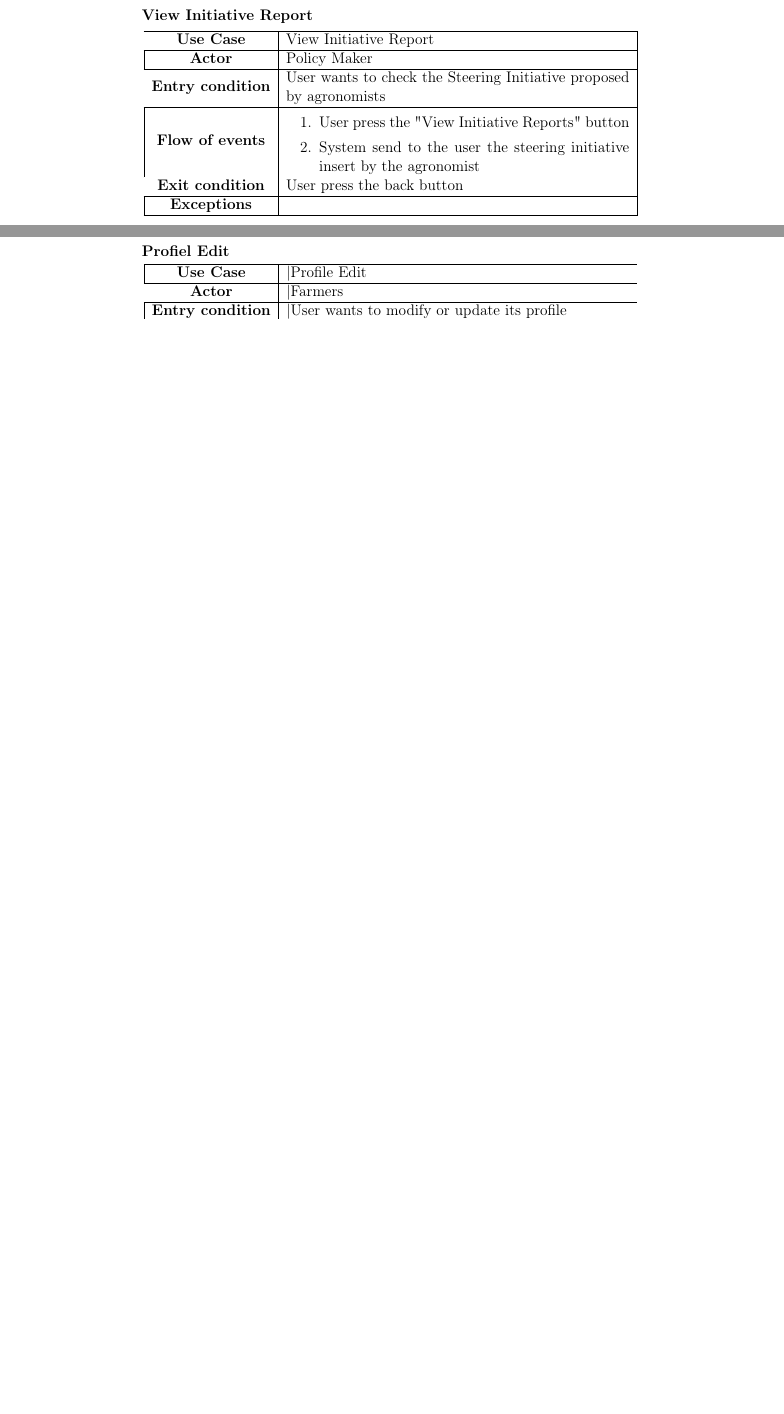
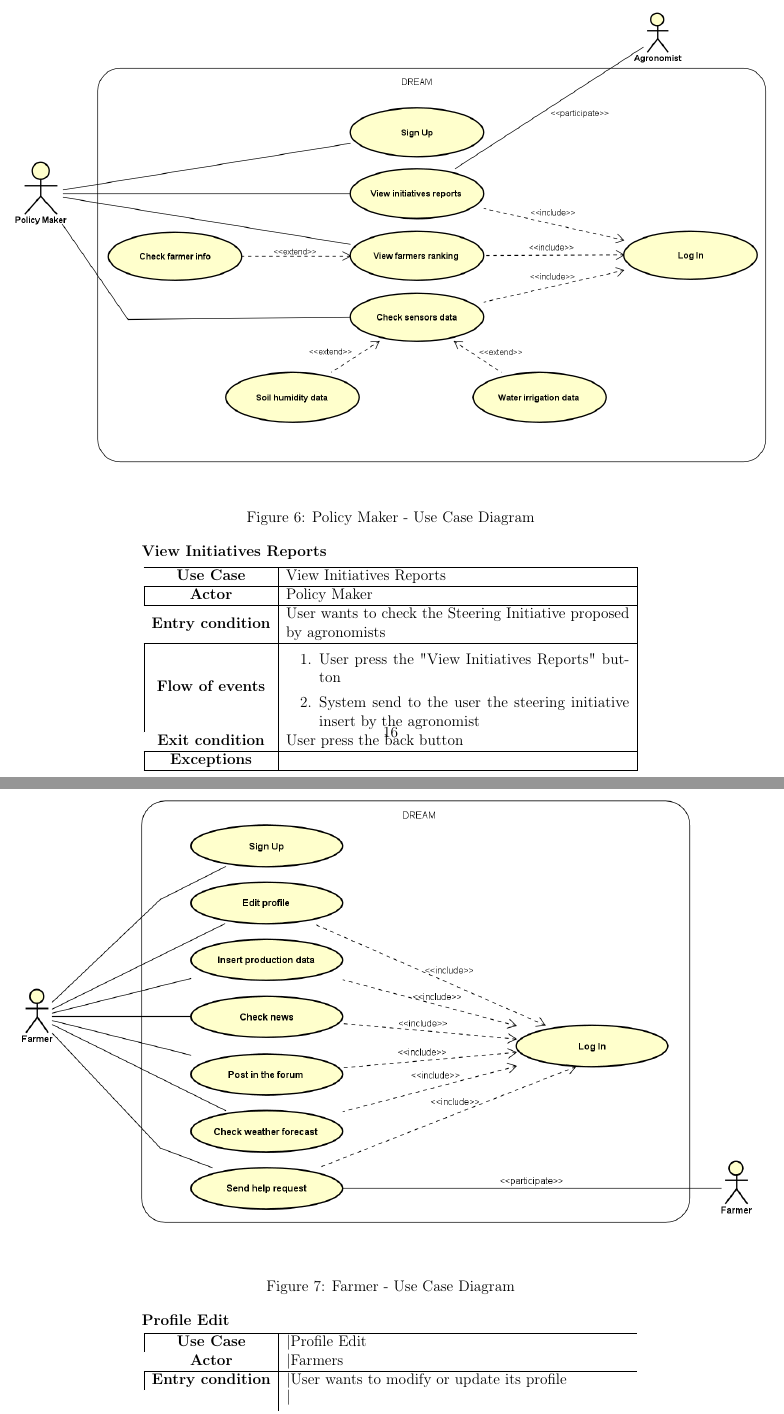
Before and after one commit to AlessioBraccini/SE2-Belotti-Braccini-Izzo, a LaTeX document (RASD/RASD.tex): two parts of pages 20 and 22 of 28 before the commit and two parts of pages 20 and 23 of 30 after it, joined at a grey line, cut at the place of the change, the shorter picture padded with empty space. Compiled offline with pdfLaTeX.

Commit message:
add: use case diagrams

```diff
--- a/RASD/RASD.tex
+++ b/RASD/RASD.tex
@@ -425,3 +425,7 @@ Users that want full functionalities have to have a GPS system on their device i
 
             \item \textbf{Policy Makers}
 
+            \begin{center}
+                \begin{figure}[!h]
+                    \includegraphics[scale=0.55, center]{assets/Use cases/UseCase_PolicyMaker.png}
+                    \caption{Policy Maker - Use Case Diagram}
@@ -428,15 +435,15 @@ Users that want full functionalities have to have a GPS system on their device i
 
             \begin{table}[H]
-                \item[] \textbf{View Initiative Report}
+                \item[] \textbf{View Initiatives Reports}
                 \item[]
                 \centering
                 \begin{tabular}{|c| m{.69\textwidth}|}
                     \hline
-                    \textbf{Use Case} & View Initiative Report\\ \hline
+                    \textbf{Use Case} & View Initiatives Reports\\ \hline
                     \textbf{Actor} & Policy Maker\\ \hline
                     \textbf{Entry condition} & User wants to check the Steering Initiative proposed by agronomists\\  \hline
                     \textbf{Flow of events} & \begin{enumerate}
-                                                \item User press the "View Initiative Reports" button
+                                                \item User press the "View Initiatives Reports" button
                                                 \item System send to the user the steering initiative insert by the agronomist
                                             \end{enumerate}\\ \hline
                     \textbf{Exit condition} & User press the back button \\ \hline
@@ -529,3 +536,7 @@ Users that want full functionalities have to have a GPS system on their device i
 
             \item \textbf {Farmers}
 
+            \begin{center}
+                \begin{figure}[!h]
+                    \includegraphics[scale=0.60, center]{assets/Use cases/UseCase_Farmer.png}
+                    \caption{Farmer - Use Case Diagram}
@@ -532,6 +547,6 @@ Users that want full functionalities have to have a GPS system on their device i
 
             \begin{table}[H]
-                \item[] \textbf{Profiel Edit}
+                \item[] \textbf{Profile Edit}
                 \item[]
                 \centering
                 \begin{tabular}{|c |m{.69\textwidth|}}
```
Also changed, not shown: RASD/RASD.pdf, RASD/assets/Use cases/UseCase_Agronomist.png (added), RASD/assets/Use cases/UseCase_Farmer.png (added), RASD/assets/Use cases/UseCase_PolicyMaker.png (added), RASD/RASD.tex (25 more changed lines), 3 other files.
